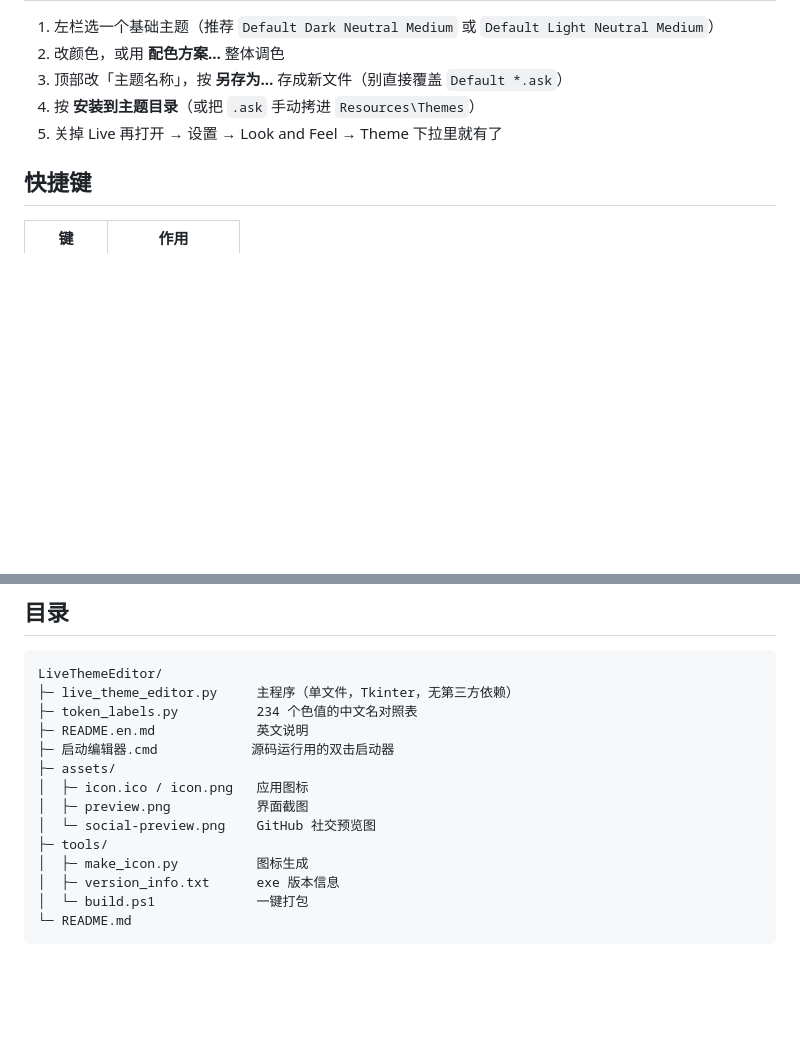
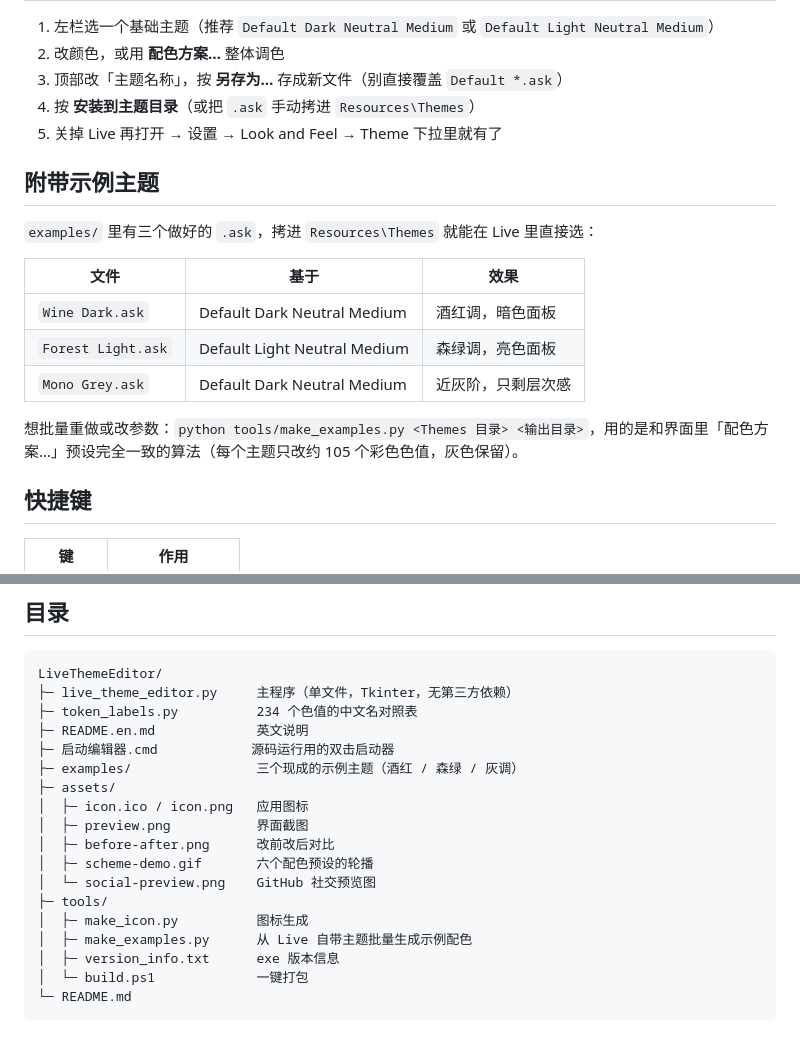
Before and after one commit to SeatrrrSaturn/AbletonLiveThemeEditor, a Markdown page: README.md, 2 parts joined by grey strips. Rendered like a GitHub page; blank space fills up the shorter version.

```diff
--- a/README.md
+++ b/README.md
@@ -59,6 +67,18 @@ python live_theme_editor.py --themes-dir "D:\Ableton\Resources\Themes"
 4. 按 **安装到主题目录**（或把 `.ask` 手动拷进 `Resources\Themes`）
 5. 关掉 Live 再打开 → 设置 → Look and Feel → Theme 下拉里就有了
 
+## 附带示例主题
+
+`examples/` 里有三个做好的 `.ask`，拷进 `Resources\Themes` 就能在 Live 里直接选：
+
+| 文件 | 基于 | 效果 |
+| --- | --- | --- |
+| `Wine Dark.ask` | Default Dark Neutral Medium | 酒红调，暗色面板 |
+| `Forest Light.ask` | Default Light Neutral Medium | 森绿调，亮色面板 |
+| `Mono Grey.ask` | Default Dark Neutral Medium | 近灰阶，只剩层次感 |
+
+想批量重做或改参数：`python tools/make_examples.py <Themes 目录> <输出目录>`，用的是和界面里「配色方案…」预设完全一致的算法（每个主题只改约 105 个彩色色值，灰色保留）。
+
 ## 快捷键
 
 | 键 | 作用 |
@@ -86,12 +106,16 @@ LiveThemeEditor/
 ├─ token_labels.py          234 个色值的中文名对照表
 ├─ README.en.md             英文说明
 ├─ 启动编辑器.cmd            源码运行用的双击启动器
+├─ examples/                三个现成的示例主题（酒红 / 森绿 / 灰调）
 ├─ assets/
 │  ├─ icon.ico / icon.png   应用图标
 │  ├─ preview.png           界面截图
+│  ├─ before-after.png      改前改后对比
+│  ├─ scheme-demo.gif       六个配色预设的轮播
 │  └─ social-preview.png    GitHub 社交预览图
 ├─ tools/
 │  ├─ make_icon.py          图标生成
+│  ├─ make_examples.py      从 Live 自带主题批量生成示例配色
 │  ├─ version_info.txt      exe 版本信息
 │  └─ build.ps1             一键打包
 └─ README.md
```
Also changed, not shown: other parts of README.md (+8 -0 lines), README.en.md (+20 -0 lines), assets/before-after.png (added), assets/scheme-demo.gif (added), 4 other files.
